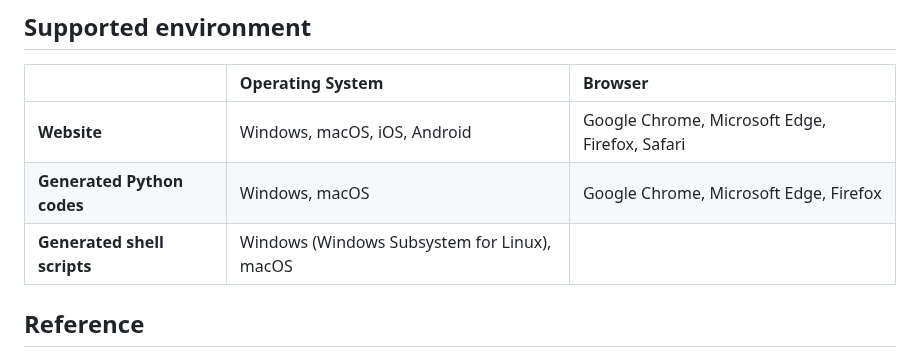
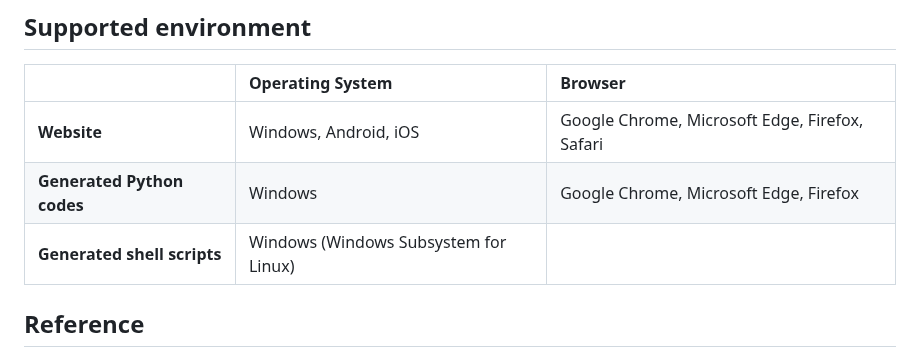
Before and after one commit to S-Ando-Biophysics/4MRNA, a Markdown page: README.md, the part around the change. Rendered like a GitHub page.

```diff
--- a/README.md
+++ b/README.md
@@ -81,9 +81,9 @@ Please install and set up the following software in advance.
 ## Supported environment
 | | Operating System | Browser |
 | :----- | :----- | :----- |
-| **Website** | Windows, macOS, iOS, Android | Google Chrome, Microsoft Edge, Firefox, Safari |
-| **Generated Python codes** | Windows, macOS | Google Chrome, Microsoft Edge, Firefox |
-| **Generated shell scripts** | Windows (Windows Subsystem for Linux), macOS |  |
+| **Website** | Windows, Android, iOS | Google Chrome, Microsoft Edge, Firefox, Safari |
+| **Generated Python codes** | Windows | Google Chrome, Microsoft Edge, Firefox |
+| **Generated shell scripts** | Windows (Windows Subsystem for Linux) |  |
 
 ## Reference
 - Ando, S., & Kondo, J. (2025), A new approach for nucleic acid structure determination: molecular replacement using massive multi-type models created through helical parameter adjustment. _Nucleic acids research_, in revision.
```
